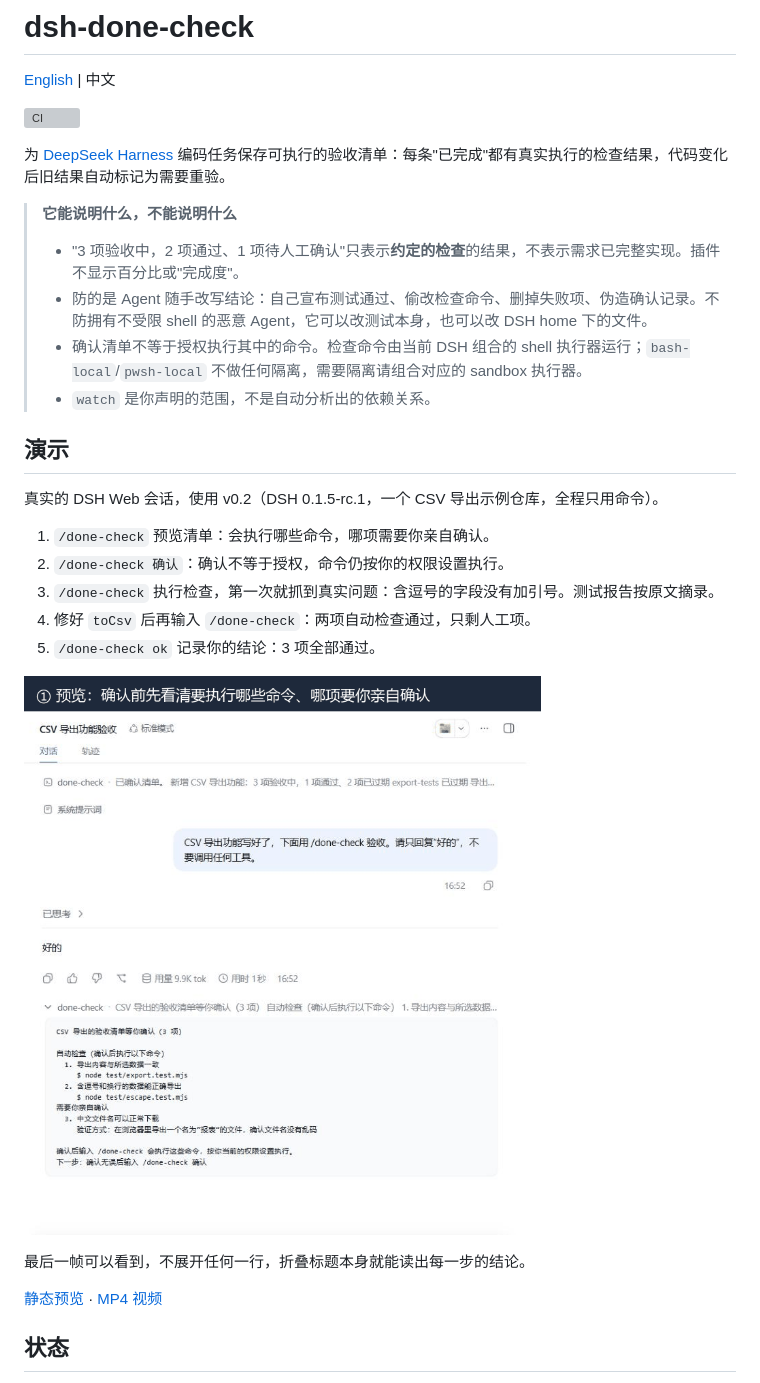
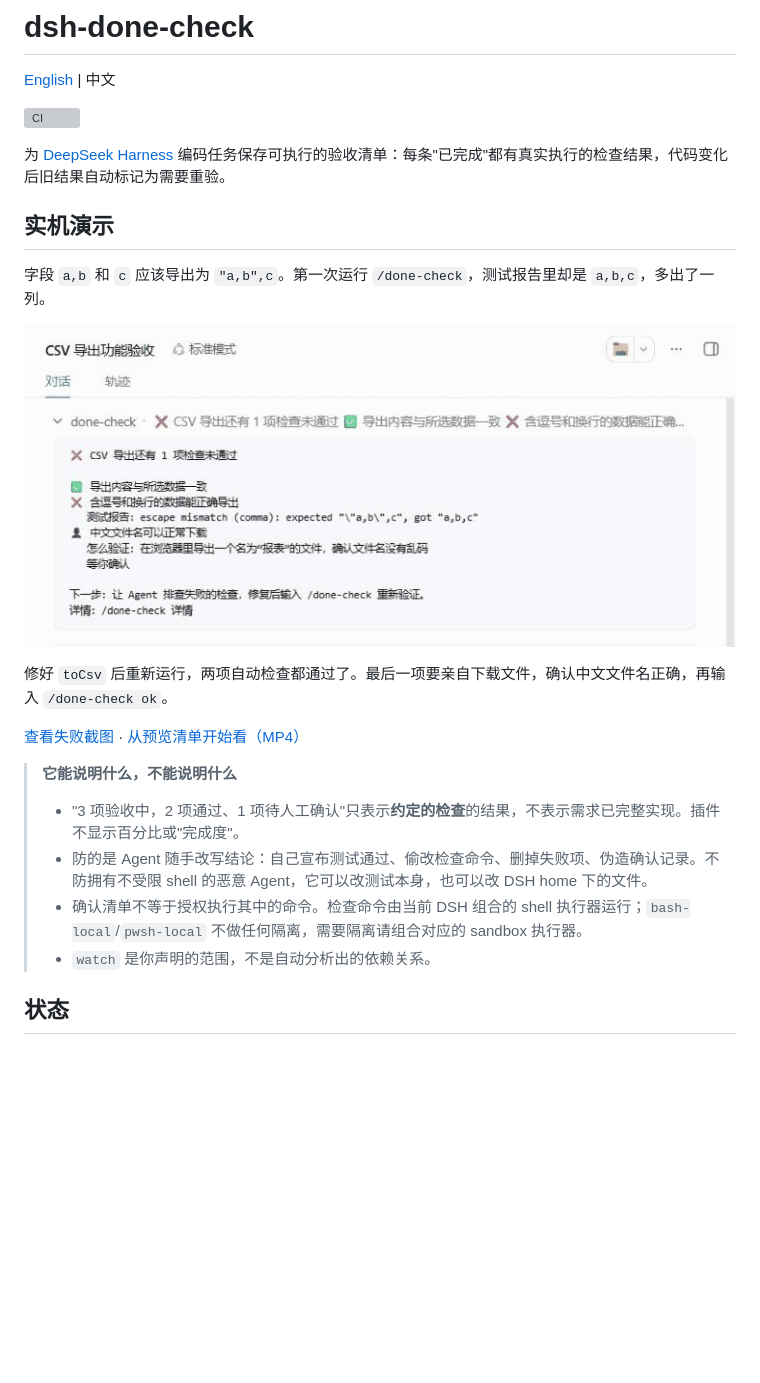
Before and after one commit to BeforeLanding/dsh-done-check, a Markdown page: README.zh-CN.md, the part around the change. Drawn GitHub-style; pictures changed too: docs/images/done-check-demo.gif; blank space fills up the shorter version; grey boxes are pictures that could not be loaded.

```diff
--- a/README.zh-CN.md
+++ b/README.zh-CN.md
@@ -6,28 +6,22 @@
 
 为 [DeepSeek Harness](https://github.com/deepseek-ai/deepseek-harness) 编码任务保存可执行的验收清单：每条"已完成"都有真实执行的检查结果，代码变化后旧结果自动标记为需要重验。
 
+## 实机演示
+
+字段 `a,b` 和 `c` 应该导出为 `"a,b",c`。第一次运行 `/done-check`，测试报告里却是 `a,b,c`，多出了一列。
+
+![DSH 会话中的 CSV 验收：测试报告指出缺少引号；修复后两项自动检查通过；用户验证中文文件名后，三项全部通过。](docs/images/done-check-demo.gif)
+
+修好 `toCsv` 后重新运行，两项自动检查都通过了。最后一项要亲自下载文件，确认中文文件名正确，再输入 `/done-check ok`。
+
+[查看失败截图](docs/images/done-check-demo-poster.png) · [从预览清单开始看（MP4）](docs/images/done-check-demo.mp4)
+
 > **它能说明什么，不能说明什么**
 >
 > - "3 项验收中，2 项通过、1 项待人工确认"只表示**约定的检查**的结果，不表示需求已完整实现。插件不显示百分比或"完成度"。
 > - 防的是 Agent 随手改写结论：自己宣布测试通过、偷改检查命令、删掉失败项、伪造确认记录。不防拥有不受限 shell 的恶意 Agent，它可以改测试本身，也可以改 DSH home 下的文件。
 > - 确认清单不等于授权执行其中的命令。检查命令由当前 DSH 组合的 shell 执行器运行；`bash-local`/`pwsh-local` 不做任何隔离，需要隔离请组合对应的 sandbox 执行器。
 > - `watch` 是你声明的范围，不是自动分析出的依赖关系。
-
-## 演示
-
-真实的 DSH Web 会话，使用 v0.2（DSH 0.1.5-rc.1，一个 CSV 导出示例仓库，全程只用命令）。
-
-1. `/done-check` 预览清单：会执行哪些命令，哪项需要你亲自确认。
-2. `/done-check 确认`：确认不等于授权，命令仍按你的权限设置执行。
-3. `/done-check` 执行检查，第一次就抓到真实问题：含逗号的字段没有加引号。测试报告按原文摘录。
-4. 修好 `toCsv` 后再输入 `/done-check`：两项自动检查通过，只剩人工项。
-5. `/done-check ok` 记录你的结论：3 项全部通过。
-
-![dsh-done-check v0.2 的真实 DSH 会话：预览、确认、检查失败并附测试报告、修复、三项全部通过](https://raw.githubusercontent.com/BeforeLanding/dsh-done-check/main/docs/images/done-check-demo.gif)
-
-最后一帧可以看到，不展开任何一行，折叠标题本身就能读出每一步的结论。
-
-[静态预览](https://raw.githubusercontent.com/BeforeLanding/dsh-done-check/main/docs/images/done-check-demo-poster.png) · [MP4 视频](https://github.com/BeforeLanding/dsh-done-check/raw/refs/heads/main/docs/images/done-check-demo.mp4)
 
 ## 状态
 
```
Also changed, not shown: README.md (+10 -16 lines), docs/images/done-check-demo-poster.png.
